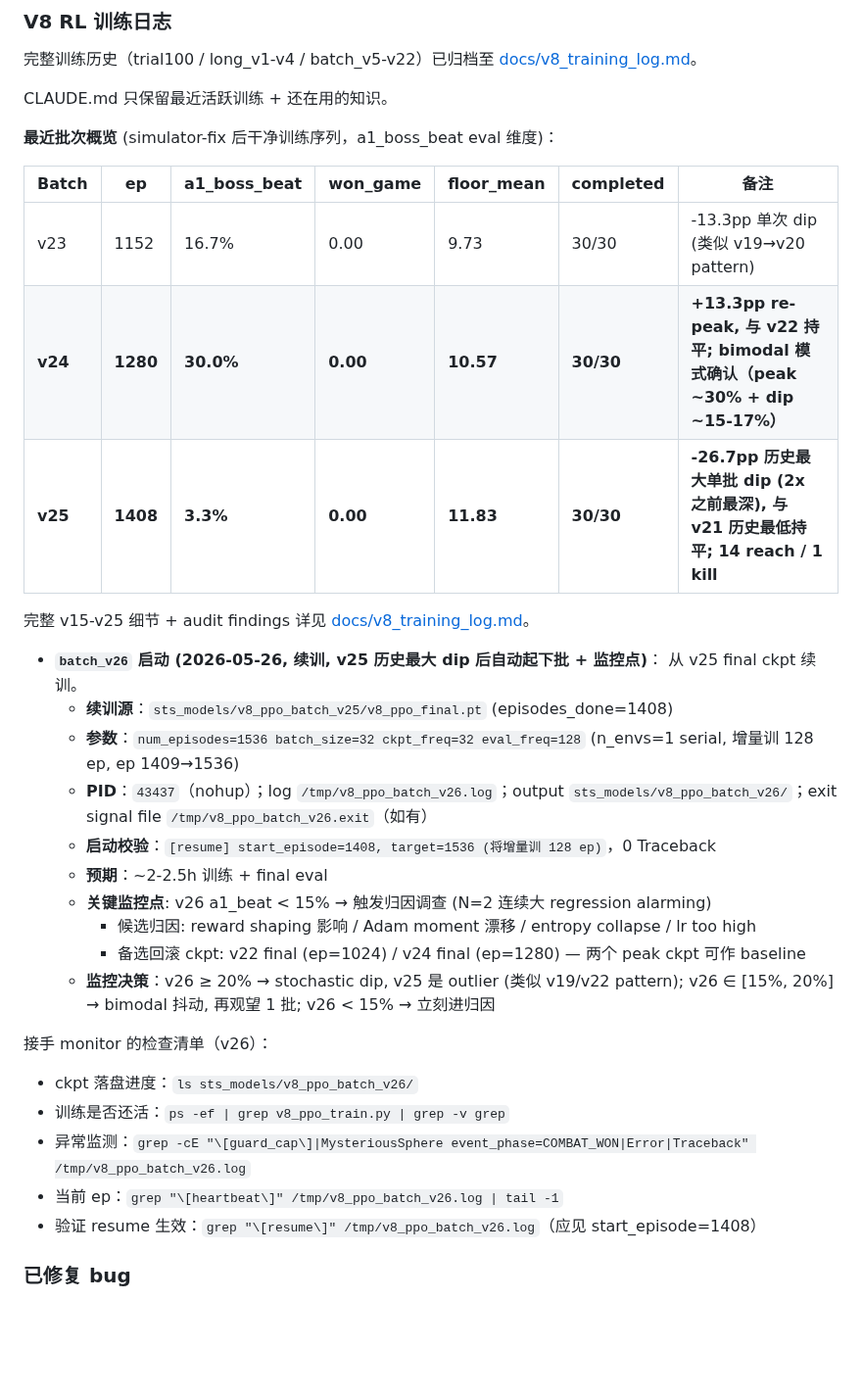
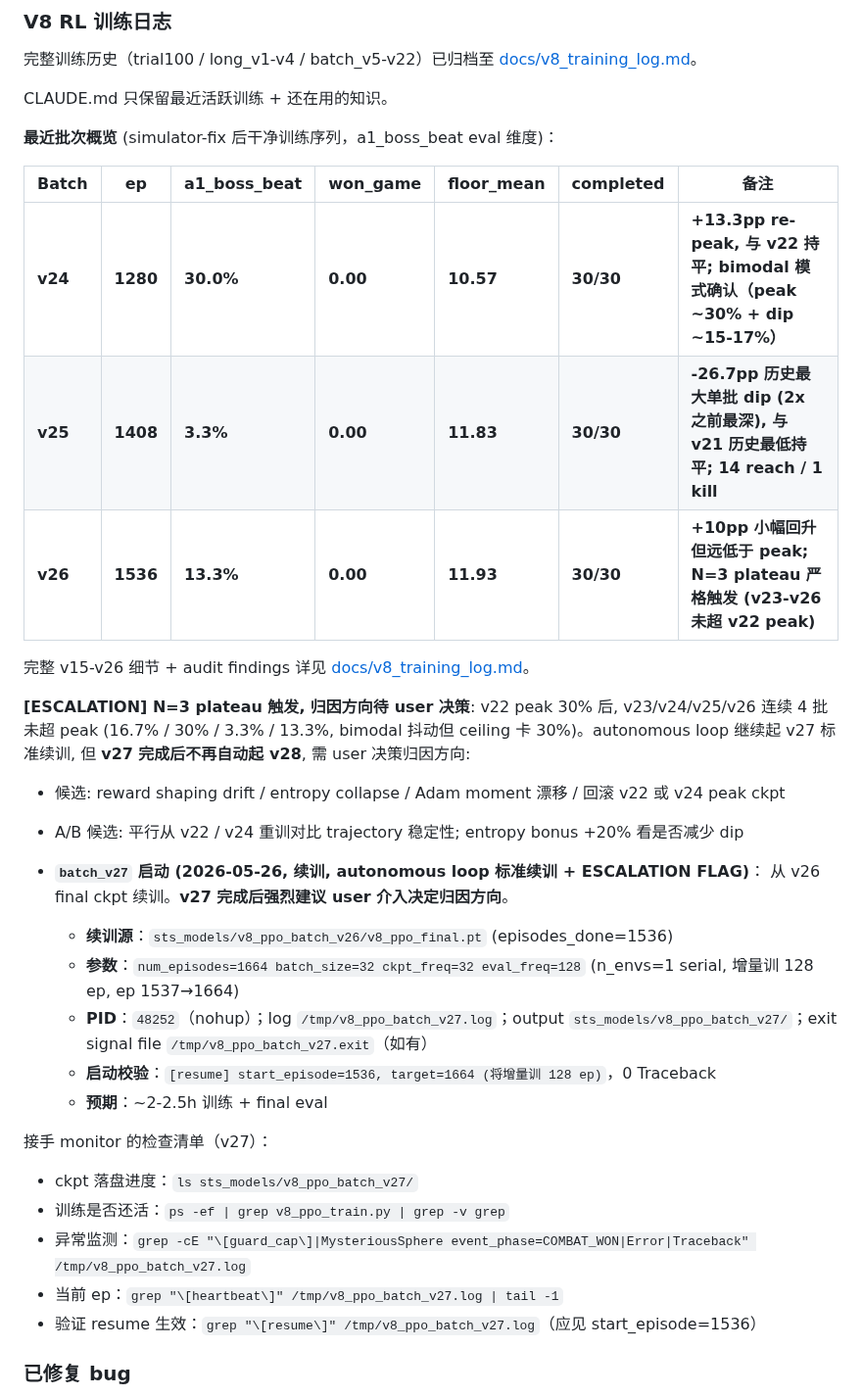
Before and after one commit to deewhale/ml-demos, a Markdown page: CLAUDE.md, the part around one of its changes. Shown at 98% size. GitHub-like rendering; blank space fills up the shorter version.

```diff
--- a/CLAUDE.md
+++ b/CLAUDE.md
@@ -158,33 +158,34 @@ CLAUDE.md 只保留最近活跃训练 + 还在用的知识。
 
 | Batch | ep | a1_boss_beat | won_game | floor_mean | completed | 备注 |
 |---|---|---|---|---|---|---|
-| v23 | 1152 | 16.7% | 0.00 | 9.73 | 30/30 | -13.3pp 单次 dip (类似 v19→v20 pattern) |
 | **v24** | **1280** | **30.0%** | **0.00** | **10.57** | **30/30** | **+13.3pp re-peak, 与 v22 持平; bimodal 模式确认（peak ~30% + dip ~15-17%）** |
 | **v25** | **1408** | **3.3%** | **0.00** | **11.83** | **30/30** | **-26.7pp 历史最大单批 dip (2x 之前最深), 与 v21 历史最低持平; 14 reach / 1 kill** |
+| **v26** | **1536** | **13.3%** | **0.00** | **11.93** | **30/30** | **+10pp 小幅回升但远低于 peak; N=3 plateau 严格触发 (v23-v26 未超 v22 peak)** |
 
-完整 v15-v25 细节 + audit findings 详见 [docs/v8_training_log.md](docs/v8_training_log.md)。
+完整 v15-v26 细节 + audit findings 详见 [docs/v8_training_log.md](docs/v8_training_log.md)。
 
-- **`batch_v26` 启动 (2026-05-26, 续训, v25 历史最大 dip 后自动起下批 + 监控点)**：
-  从 v25 final ckpt 续训。
-  - **续训源**：`sts_models/v8_ppo_batch_v25/v8_ppo_final.pt` (episodes_done=1408)
-  - **参数**：`num_episodes=1536 batch_size=32 ckpt_freq=32 eval_freq=128`
-    (n_envs=1 serial, 增量训 128 ep, ep 1409→1536)
-  - **PID**：`43437`（nohup）；log `/tmp/v8_ppo_batch_v26.log`；output
-    `sts_models/v8_ppo_batch_v26/`；exit signal file `/tmp/v8_ppo_batch_v26.exit`（如有）
-  - **启动校验**：`[resume] start_episode=1408, target=1536 (将增量训 128 ep)`，0 Traceback
+**[ESCALATION] N=3 plateau 触发, 归因方向待 user 决策**: v22 peak 30% 后, v23/v24/v25/v26
+连续 4 批未超 peak (16.7% / 30% / 3.3% / 13.3%, bimodal 抖动但 ceiling 卡 30%)。autonomous
+loop 继续起 v27 标准续训, 但 **v27 完成后不再自动起 v28**, 需 user 决策归因方向:
+- 候选: reward shaping drift / entropy collapse / Adam moment 漂移 / 回滚 v22 或 v24 peak ckpt
+- A/B 候选: 平行从 v22 / v24 重训对比 trajectory 稳定性; entropy bonus +20% 看是否减少 dip
+
+- **`batch_v27` 启动 (2026-05-26, 续训, autonomous loop 标准续训 + ESCALATION FLAG)**：
+  从 v26 final ckpt 续训。**v27 完成后强烈建议 user 介入决定归因方向**。
+  - **续训源**：`sts_models/v8_ppo_batch_v26/v8_ppo_final.pt` (episodes_done=1536)
+  - **参数**：`num_episodes=1664 batch_size=32 ckpt_freq=32 eval_freq=128`
+    (n_envs=1 serial, 增量训 128 ep, ep 1537→1664)
+  - **PID**：`48252`（nohup）；log `/tmp/v8_ppo_batch_v27.log`；output
+    `sts_models/v8_ppo_batch_v27/`；exit signal file `/tmp/v8_ppo_batch_v27.exit`（如有）
+  - **启动校验**：`[resume] start_episode=1536, target=1664 (将增量训 128 ep)`，0 Traceback
   - **预期**：~2-2.5h 训练 + final eval
-  - **关键监控点**: v26 a1_beat < 15% → 触发归因调查 (N=2 连续大 regression alarming)
-    - 候选归因: reward shaping 影响 / Adam moment 漂移 / entropy collapse / lr too high
-    - 备选回滚 ckpt: v22 final (ep=1024) / v24 final (ep=1280) — 两个 peak ckpt 可作 baseline
-  - **监控决策**：v26 ≥ 20% → stochastic dip, v25 是 outlier (类似 v19/v22 pattern);
-    v26 ∈ [15%, 20%] → bimodal 抖动, 再观望 1 批; v26 < 15% → 立刻进归因
 
-接手 monitor 的检查清单（v26）：
-- ckpt 落盘进度：`ls sts_models/v8_ppo_batch_v26/`
+接手 monitor 的检查清单（v27）：
+- ckpt 落盘进度：`ls sts_models/v8_ppo_batch_v27/`
 - 训练是否还活：`ps -ef | grep v8_ppo_train.py | grep -v grep`
-- 异常监测：`grep -cE "\[guard_cap\]|MysteriousSphere event_phase=COMBAT_WON|Error|Traceback" /tmp/v8_ppo_batch_v26.log`
-- 当前 ep：`grep "\[heartbeat\]" /tmp/v8_ppo_batch_v26.log | tail -1`
-- 验证 resume 生效：`grep "\[resume\]" /tmp/v8_ppo_batch_v26.log`（应见 start_episode=1408）
+- 异常监测：`grep -cE "\[guard_cap\]|MysteriousSphere event_phase=COMBAT_WON|Error|Traceback" /tmp/v8_ppo_batch_v27.log`
+- 当前 ep：`grep "\[heartbeat\]" /tmp/v8_ppo_batch_v27.log | tail -1`
+- 验证 resume 生效：`grep "\[resume\]" /tmp/v8_ppo_batch_v27.log`（应见 start_episode=1536）
 
 ### 已修复 bug
 - **Action token mode-collapse bug** (2026-05-13): `v8/action_space.py` CARD_REWARD / EVENT / SHOP 三个 phase 的 token 字符串现在注入 card_name / event choice text / shop item name。**v2b ckpt 的 token-prior 已失效**，下批训练 fresh start。
```
Also changed, not shown: other parts of CLAUDE.md (+1 -1 lines), docs/v8_training_log.md (+50 -0 lines).
